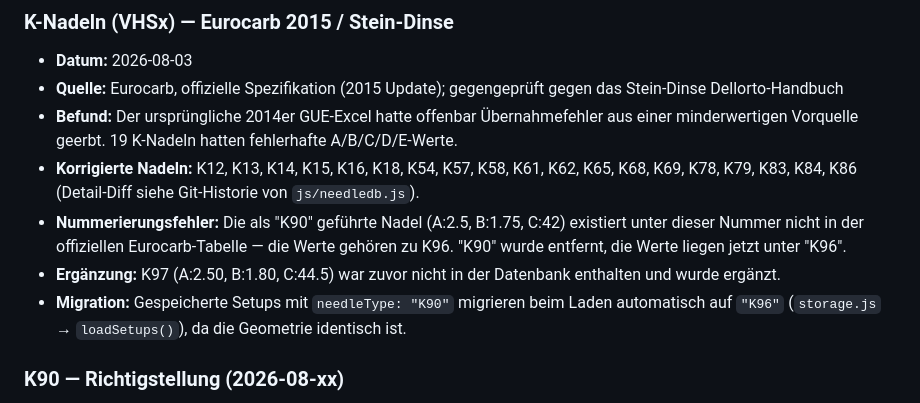
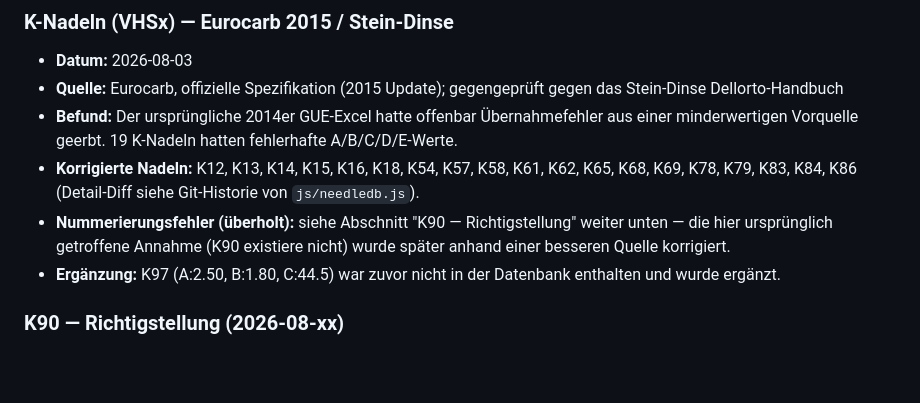
Before and after one commit to EJAIS/jettingcalc, a Markdown page: KONSTANTEN_VERIFIKATION.md, the part around the change. GitHub-like rendering; blank space fills up the shorter version.

Commit message:
update .MD file

```diff
--- a/KONSTANTEN_VERIFIKATION.md
+++ b/KONSTANTEN_VERIFIKATION.md
@@ -22,15 +22,12 @@ ursprünglichen 2014er GUE-Excel).
 - **Korrigierte Nadeln:** K12, K13, K14, K15, K16, K18, K54, K57, K58, K61,
   K62, K65, K68, K69, K78, K79, K83, K84, K86 (Detail-Diff siehe Git-Historie
   von `js/needledb.js`).
-- **Nummerierungsfehler:** Die als "K90" geführte Nadel (A:2.5, B:1.75, C:42)
-  existiert unter dieser Nummer nicht in der offiziellen Eurocarb-Tabelle —
-  die Werte gehören zu K96. "K90" wurde entfernt, die Werte liegen jetzt
-  unter "K96".
+- **Nummerierungsfehler (überholt):** siehe Abschnitt "K90 —
+  Richtigstellung" weiter unten — die hier ursprünglich getroffene
+  Annahme (K90 existiere nicht) wurde später anhand einer besseren
+  Quelle korrigiert.
 - **Ergänzung:** K97 (A:2.50, B:1.80, C:44.5) war zuvor nicht in der
   Datenbank enthalten und wurde ergänzt.
-- **Migration:** Gespeicherte Setups mit `needleType: "K90"` migrieren beim
-  Laden automatisch auf `"K96"` (`storage.js` → `loadSetups()`), da die
-  Geometrie identisch ist.
 
 ### K90 — Richtigstellung (2026-08-xx)
 
```
